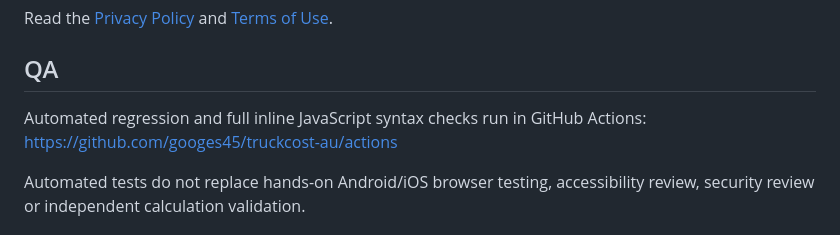
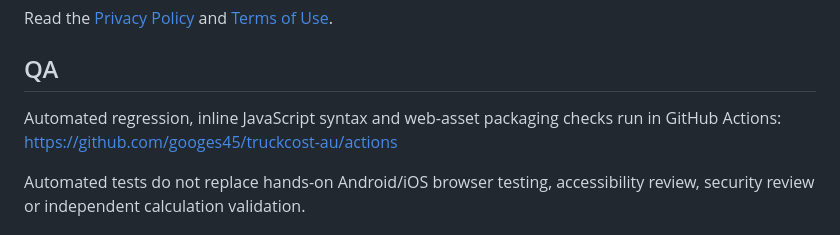
Before and after one commit to googes45/truckcost-au, a Markdown page: README.md, the part around the change. Drawn GitHub-style.

```diff
--- a/README.md
+++ b/README.md
@@ -32,7 +32,7 @@ On Android Chrome, use **Install app** / **Add to Home screen** if offered.
 Read the [Privacy Policy](privacy.html) and [Terms of Use](terms.html).
 
 ## QA
-Automated regression and full inline JavaScript syntax checks run in GitHub Actions:
+Automated regression, inline JavaScript syntax and web-asset packaging checks run in GitHub Actions:
 https://github.com/googes45/truckcost-au/actions
 
 Automated tests do not replace hands-on Android/iOS browser testing, accessibility review, security review or independent calculation validation.
```
